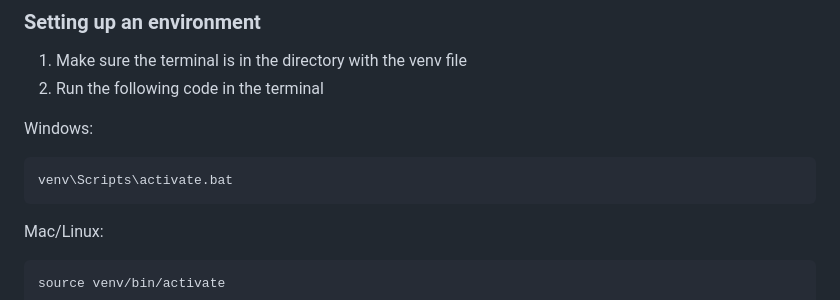
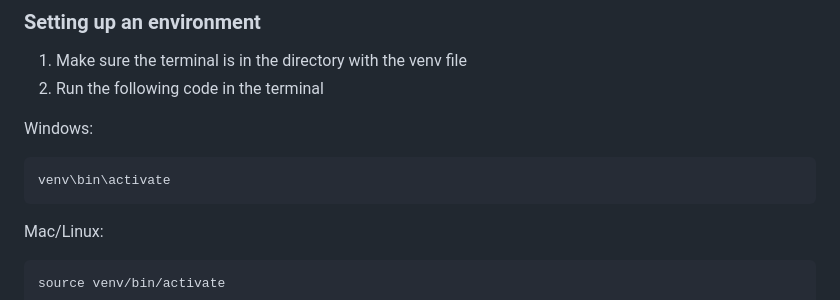
Before and after one commit to claraheng/SC2006-EcoVenture-Web-App, a Markdown page: README.md, the part around the change. Rendered like a GitHub page.

````diff
--- a/README.md
+++ b/README.md
@@ -135,7 +135,7 @@ Here's a blank template to get started: To avoid retyping too much info. Do a se
 
 Windows:
 ```sh
-venv\Scripts\activate.bat
+venv\bin\activate
 ```
 Mac/Linux:
 ```sh
````
